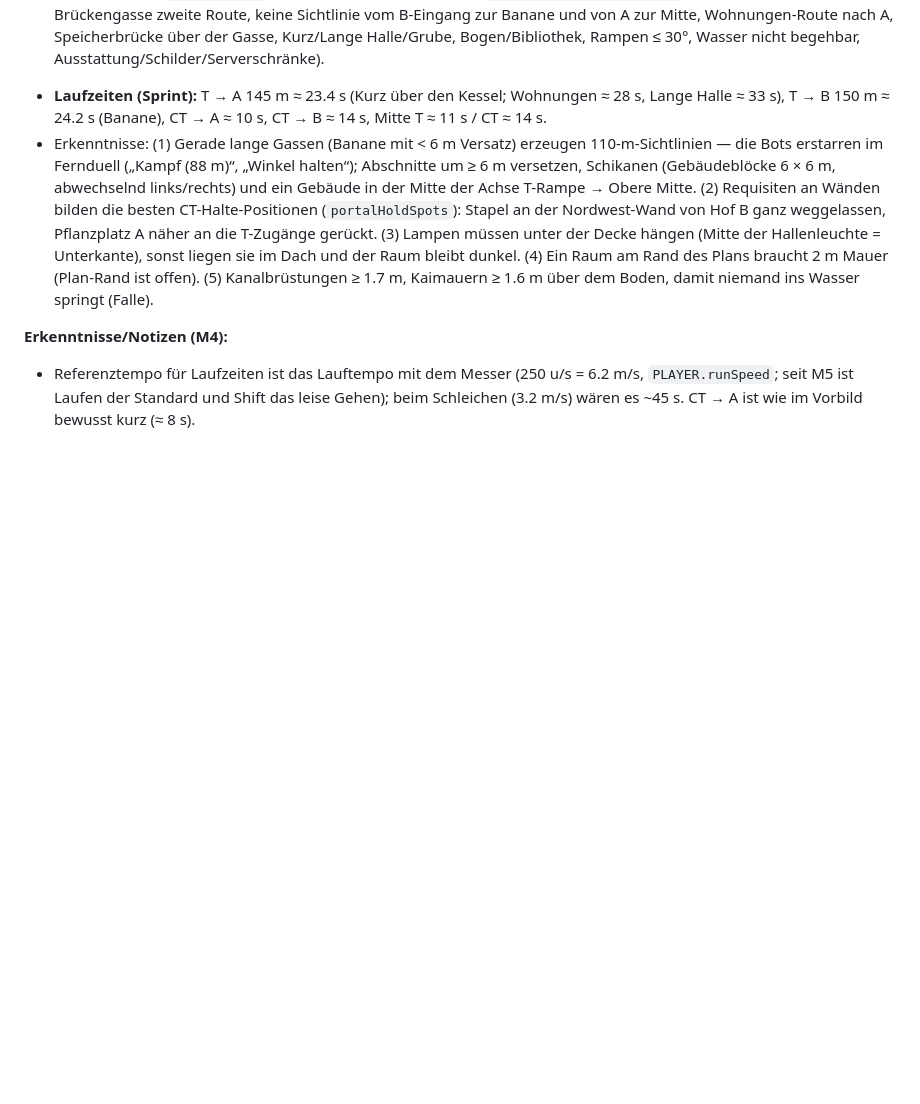
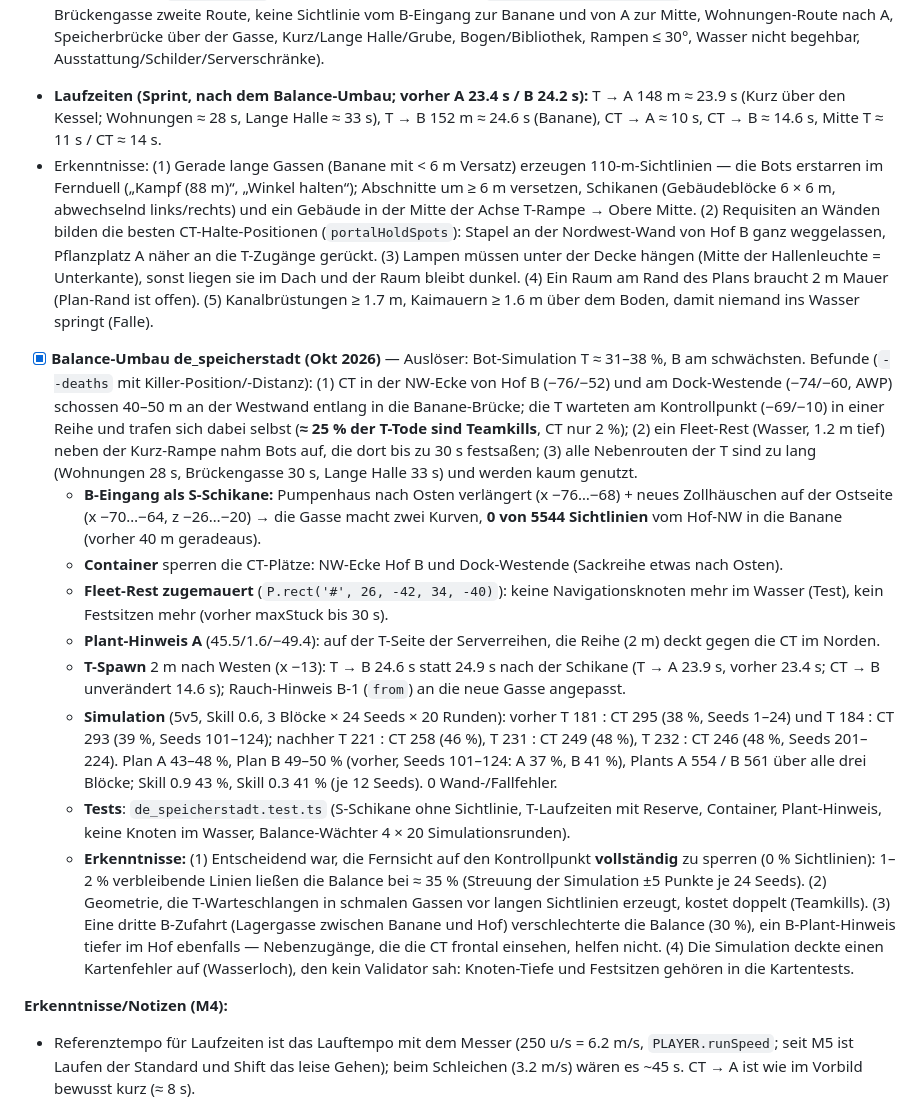
Before and after one commit to timo-hoen-ias/cs_warehouse1.6, a Markdown page: IMPLEMENTIERUNGSPLAN.md, the part around the change. GitHub-like rendering; blank space fills up the shorter version.

Commit message:
Plan: Balance-Umbau de_speicherstadt; screenshot.mjs mit CDP_PORT per Umgebung
Co-Authored-By: Claude Opus 5.5 <noreply@anthropic.com>
Claude-Session: https://claude.ai/code/session_01LAhM6mKc465dZQ8EBQ3rch

```diff
--- a/IMPLEMENTIERUNGSPLAN.md
+++ b/IMPLEMENTIERUNGSPLAN.md
@@ -199,8 +199,17 @@ Auslöser: „die Models müssen passen“. Systematische Prüfung statt Augenma
 - [x] Inferno-Topologie in Backstein-Optik (≈ 172 × 184 m, 6.6 k Brushes, 12.8 k Navigationsknoten, 118 Lichter): T-Spawn (Hafenterrasse +1.6 m, Kräne, Lastkähne im Hafenbecken), T-Rampe → Untere Mitte → Mitte (Zollwaage bricht die Sichtachse zur Oberen Mitte), Obere Mitte (Fleet-Brücke), Zweite Mitte (Gasse mit **Speicherbrücke** darüber), **Banane** (vier versetzte Abschnitte: Anfang, Banane, Lieferwagen, Brücke → B-Eingang, Schikanen), **Hof B** (Brunnen, Serverschränke, Neue Kiste, Dunkel mit zwei Türen, Verladerampe/Dock +1.6 m mit Treppe, Büro, Baustelle als CT-Zugang, Brückengasse als zweite T-Route), **Wohnungen** (Speicherboden +4.4 m in zwei Lagerhäusern: Treppenhaus, Süd-/Nordhalle, Speicherbrücke, Balkon mit Treppe in den Kranhof), **Kurz** über Kurz-Rampe und Kessel(haus), überdachte **Lange Halle** → Grube → Grubenrampe, **A-Hof** (rostiger Kran, Friedhof, Bogen-Tor mit Rundbogen, Bibliothek/Archiv), CT-Zollhof mit CT-Rampe und CT-Passage. Ebenen 0 / +1.6 / +4.4, Kanäle −1.2 m.
 - [x] Engine-Erweiterungen (generisch, getestet): Materialien `cobble`/`water`/`sack` (+ Texturen), `CellKind.building.top` (Kanalzellen), `FacadeStyle.windows` als Array (mehrere Geschosse), `build(…, { lintelMat, lintelTint })`, Requisiten `sacks`, `van`, `fountain`, `hoist`, `archGate`, `archive`, `crane`, `scaffold`, `gasLamp`, `logs`, Deko-Formen `sack`, `van`, `fountain`, `lantern`, `log`, `archRing` (`decor.test.ts`); `scripts/screenshot.mjs`/`smoke.mjs` lesen `CDP_PORT` aus der Umgebung (parallele Sitzungen).
 - [x] Tests: Validator (`maps.test.ts`, inkl. Bot-Routen/-Hinweise) + `de_speicherstadt.test.ts` (Banane = kürzeste B-Route, Brückengasse zweite Route, keine Sichtlinie vom B-Eingang zur Banane und von A zur Mitte, Wohnungen-Route nach A, Speicherbrücke über der Gasse, Kurz/Lange Halle/Grube, Bogen/Bibliothek, Rampen ≤ 30°, Wasser nicht begehbar, Ausstattung/Schilder/Serverschränke).
-- **Laufzeiten (Sprint):** T → A 145 m ≈ 23.4 s (Kurz über den Kessel; Wohnungen ≈ 28 s, Lange Halle ≈ 33 s), T → B 150 m ≈ 24.2 s (Banane), CT → A ≈ 10 s, CT → B ≈ 14 s, Mitte T ≈ 11 s / CT ≈ 14 s.
+- **Laufzeiten (Sprint, nach dem Balance-Umbau; vorher A 23.4 s / B 24.2 s):** T → A 148 m ≈ 23.9 s (Kurz über den Kessel; Wohnungen ≈ 28 s, Lange Halle ≈ 33 s), T → B 152 m ≈ 24.6 s (Banane), CT → A ≈ 10 s, CT → B ≈ 14.6 s, Mitte T ≈ 11 s / CT ≈ 14 s.
 - Erkenntnisse: (1) Gerade lange Gassen (Banane mit < 6 m Versatz) erzeugen 110-m-Sichtlinien — die Bots erstarren im Fernduell („Kampf (88 m)“, „Winkel halten“); Abschnitte um ≥ 6 m versetzen, Schikanen (Gebäudeblöcke 6 × 6 m, abwechselnd links/rechts) und ein Gebäude in der Mitte der Achse T-Rampe → Obere Mitte. (2) Requisiten an Wänden bilden die besten CT-Halte-Positionen (`portalHoldSpots`): Stapel an der Nordwest-Wand von Hof B ganz weggelassen, Pflanzplatz A näher an die T-Zugänge gerückt. (3) Lampen müssen unter der Decke hängen (Mitte der Hallenleuchte = Unterkante), sonst liegen sie im Dach und der Raum bleibt dunkel. (4) Ein Raum am Rand des Plans braucht 2 m Mauer (Plan-Rand ist offen). (5) Kanalbrüstungen ≥ 1.7 m, Kaimauern ≥ 1.6 m über dem Boden, damit niemand ins Wasser springt (Falle).
+- [x] **Balance-Umbau de_speicherstadt (Okt 2026)** — Auslöser: Bot-Simulation T ≈ 31–38 %, B am schwächsten. Befunde (`--deaths` mit Killer-Position/-Distanz): (1) CT in der NW-Ecke von Hof B (−76/−52) und am Dock-Westende (−74/−60, AWP) schossen 40–50 m an der Westwand entlang in die Banane-Brücke; die T warteten am Kontrollpunkt (−69/−10) in einer Reihe und trafen sich dabei selbst (**≈ 25 % der T-Tode sind Teamkills**, CT nur 2 %); (2) ein Fleet-Rest (Wasser, 1.2 m tief) neben der Kurz-Rampe nahm Bots auf, die dort bis zu 30 s festsaßen; (3) alle Nebenrouten der T sind zu lang (Wohnungen 28 s, Brückengasse 30 s, Lange Halle 33 s) und werden kaum genutzt.
+  - **B-Eingang als S-Schikane:** Pumpenhaus nach Osten verlängert (x −76…−68) + neues Zollhäuschen auf der Ostseite (x −70…−64, z −26…−20) → die Gasse macht zwei Kurven, **0 von 5544 Sichtlinien** vom Hof-NW in die Banane (vorher 40 m geradeaus).
+  - **Container** sperren die CT-Plätze: NW-Ecke Hof B und Dock-Westende (Sackreihe etwas nach Osten).
+  - **Fleet-Rest zugemauert** (`P.rect('#', 26, -42, 34, -40)`): keine Navigationsknoten mehr im Wasser (Test), kein Festsitzen mehr (vorher maxStuck bis 30 s).
+  - **Plant-Hinweis A** (45.5/1.6/−49.4): auf der T-Seite der Serverreihen, die Reihe (2 m) deckt gegen die CT im Norden.
+  - **T-Spawn** 2 m nach Westen (x −13): T → B 24.6 s statt 24.9 s nach der Schikane (T → A 23.9 s, vorher 23.4 s; CT → B unverändert 14.6 s); Rauch-Hinweis B-1 (`from`) an die neue Gasse angepasst.
+  - **Simulation** (5v5, Skill 0.6, 3 Blöcke × 24 Seeds × 20 Runden): vorher T 181 : CT 295 (38 %, Seeds 1–24) und T 184 : CT 293 (39 %, Seeds 101–124); nachher T 221 : CT 258 (46 %), T 231 : CT 249 (48 %), T 232 : CT 246 (48 %, Seeds 201–224). Plan A 43–48 %, Plan B 49–50 % (vorher, Seeds 101–124: A 37 %, B 41 %), Plants A 554 / B 561 über alle drei Blöcke; Skill 0.9 43 %, Skill 0.3 41 % (je 12 Seeds). 0 Wand-/Fallfehler.
+  - **Tests**: `de_speicherstadt.test.ts` (S-Schikane ohne Sichtlinie, T-Laufzeiten mit Reserve, Container, Plant-Hinweis, keine Knoten im Wasser, Balance-Wächter 4 × 20 Simulationsrunden).
+  - **Erkenntnisse:** (1) Entscheidend war, die Fernsicht auf den Kontrollpunkt **vollständig** zu sperren (0 % Sichtlinien): 1–2 % verbleibende Linien ließen die Balance bei ≈ 35 % (Streuung der Simulation ±5 Punkte je 24 Seeds). (2) Geometrie, die T-Warteschlangen in schmalen Gassen vor langen Sichtlinien erzeugt, kostet doppelt (Teamkills). (3) Eine dritte B-Zufahrt (Lagergasse zwischen Banane und Hof) verschlechterte die Balance (30 %), ein B-Plant-Hinweis tiefer im Hof ebenfalls — Nebenzugänge, die die CT frontal einsehen, helfen nicht. (4) Die Simulation deckte einen Kartenfehler auf (Wasserloch), den kein Validator sah: Knoten-Tiefe und Festsitzen gehören in die Kartentests.
 
 **Erkenntnisse/Notizen (M4):**
 - Referenztempo für Laufzeiten ist das Lauftempo mit dem Messer (250 u/s = 6.2 m/s, `PLAYER.runSpeed`; seit M5 ist Laufen der Standard und Shift das leise Gehen); beim Schleichen (3.2 m/s) wären es ~45 s. CT → A ist wie im Vorbild bewusst kurz (≈ 8 s).
```
